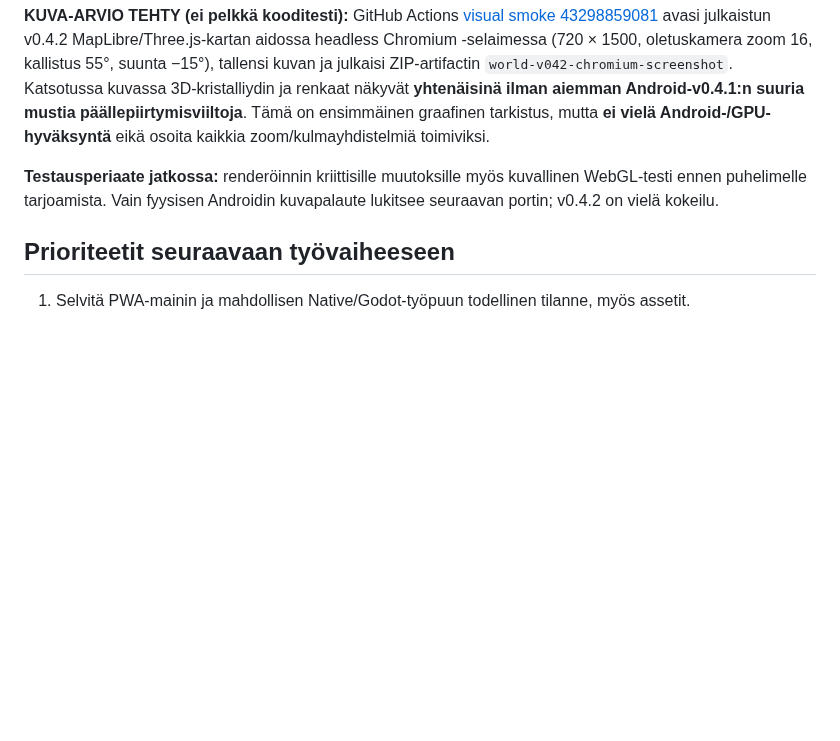
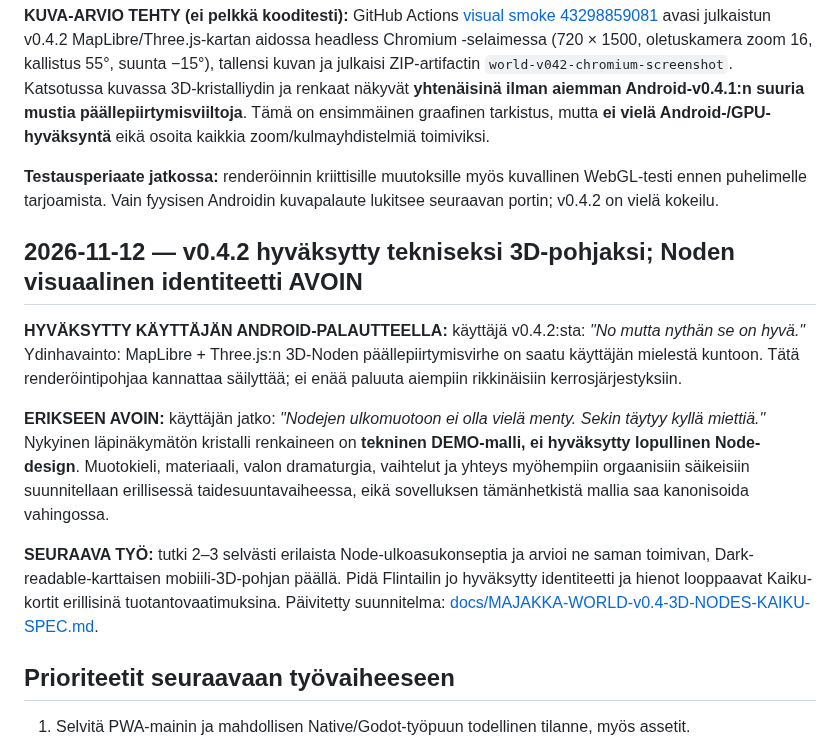
Before and after one commit to naatti21/Majakka, a Markdown page: PROJECT-HANDOFF.md, the part around the change. Rendered like a GitHub page; blank space fills up the shorter version.

Commit message:
docs: distinguish approved 3D map rendering from unapproved Node art direction

```diff
--- a/PROJECT-HANDOFF.md
+++ b/PROJECT-HANDOFF.md
@@ -183,6 +183,14 @@ Koodi: [experiments/maplibre-tampere/index.html](experiments/maplibre-tampere/in
 
 **Testausperiaate jatkossa:** renderöinnin kriittisille muutoksille myös kuvallinen WebGL-testi ennen puhelimelle tarjoamista. Vain fyysisen Androidin kuvapalaute lukitsee seuraavan portin; v0.4.2 on vielä kokeilu.
 
+## 2026-11-12 — v0.4.2 hyväksytty tekniseksi 3D-pohjaksi; Noden visuaalinen identiteetti AVOIN
+
+**HYVÄKSYTTY KÄYTTÄJÄN ANDROID-PALAUTTEELLA:** käyttäjä v0.4.2:sta: *"No mutta nythän se on hyvä."* Ydinhavainto: MapLibre + Three.js:n 3D-Noden päällepiirtymisvirhe on saatu käyttäjän mielestä kuntoon. Tätä renderöintipohjaa kannattaa säilyttää; ei enää paluuta aiempiin rikkinäisiin kerrosjärjestyksiin.
+
+**ERIKSEEN AVOIN:** käyttäjän jatko: *"Nodejen ulkomuotoon ei olla vielä menty. Sekin täytyy kyllä miettiä."* Nykyinen läpinäkymätön kristalli renkaineen on **tekninen DEMO-malli, ei hyväksytty lopullinen Node-design**. Muotokieli, materiaali, valon dramaturgia, vaihtelut ja yhteys myöhempiin orgaanisiin säikeisiin suunnitellaan erillisessä taidesuuntavaiheessa, eikä sovelluksen tämänhetkistä mallia saa kanonisoida vahingossa.
+
+**SEURAAVA TYÖ:** tutki 2–3 selvästi erilaista Node-ulkoasukonseptia ja arvioi ne saman toimivan, Dark-readable-karttaisen mobiili-3D-pohjan päällä. Pidä Flintailin jo hyväksytty identiteetti ja hienot looppaavat Kaiku-kortit erillisinä tuotantovaatimuksina. Päivitetty suunnitelma: [docs/MAJAKKA-WORLD-v0.4-3D-NODES-KAIKU-SPEC.md](docs/MAJAKKA-WORLD-v0.4-3D-NODES-KAIKU-SPEC.md).
+
 ## Prioriteetit seuraavaan työvaiheeseen
 
 1. Selvitä PWA-mainin ja mahdollisen Native/Godot-työpuun todellinen tilanne, myös assetit.
```
